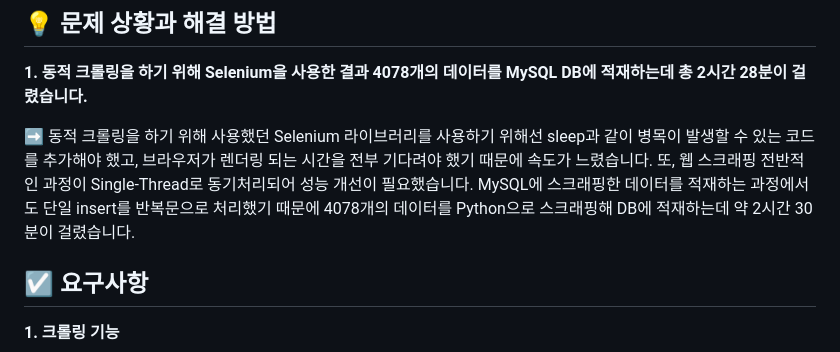
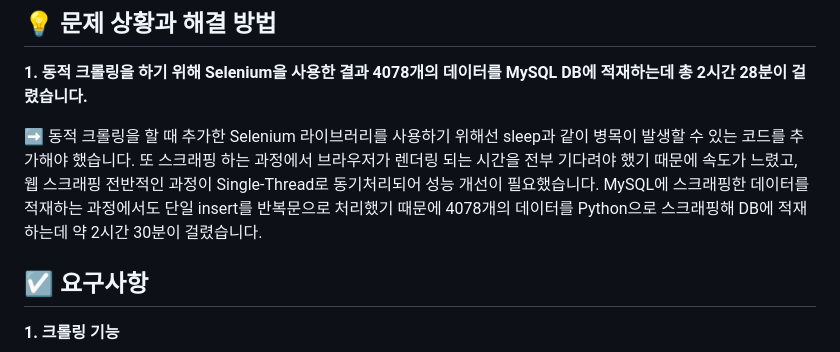
Before and after one commit to f-lab-edu/JBLY, a Markdown page: README.md, the part around the change. Rendered like a GitHub page.

```diff
--- a/README.md
+++ b/README.md
@@ -6,7 +6,7 @@
 ## 💡 문제 상황과 해결 방법
 **1. 동적 크롤링을 하기 위해 Selenium을 사용한 결과 4078개의 데이터를 MySQL DB에 적재하는데 총 2시간 28분이 걸렸습니다.**
 
-➡️ 동적 크롤링을 하기 위해 사용했던 Selenium 라이브러리를 사용하기 위해선 sleep과 같이 병목이 발생할 수 있는 코드를 추가해야 했고, 브라우저가 렌더링 되는 시간을 전부 기다려야 했기 때문에 속도가 느렸습니다. 또, 웹 스크래핑 전반적인 과정이 Single-Thread로 동기처리되어 성능 개선이 필요했습니다. MySQL에 스크래핑한 데이터를 적재하는 과정에서도 단일 insert를 반복문으로 처리했기 때문에 4078개의 데이터를 Python으로 스크래핑해 DB에 적재하는데 약 2시간 30분이 걸렸습니다.
+➡️ 동적 크롤링을 할 때 추가한 Selenium 라이브러리를 사용하기 위해선 sleep과 같이 병목이 발생할 수 있는 코드를 추가해야 했습니다. 또 스크래핑 하는 과정에서 브라우저가 렌더링 되는 시간을 전부 기다려야 했기 때문에 속도가 느렸고, 웹 스크래핑 전반적인 과정이 Single-Thread로 동기처리되어 성능 개선이 필요했습니다. MySQL에 스크래핑한 데이터를 적재하는 과정에서도 단일 insert를 반복문으로 처리했기 때문에 4078개의 데이터를 Python으로 스크래핑해 DB에 적재하는데 약 2시간 30분이 걸렸습니다.
 
 ## ☑️ 요구사항
 **1. 크롤링 기능**
```
